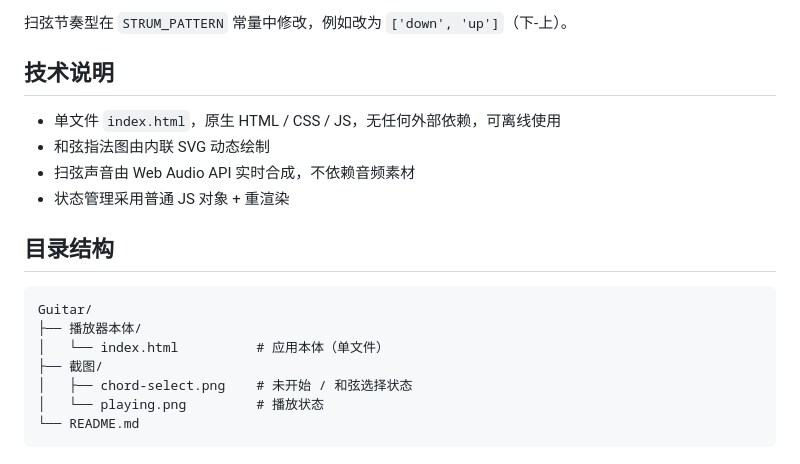
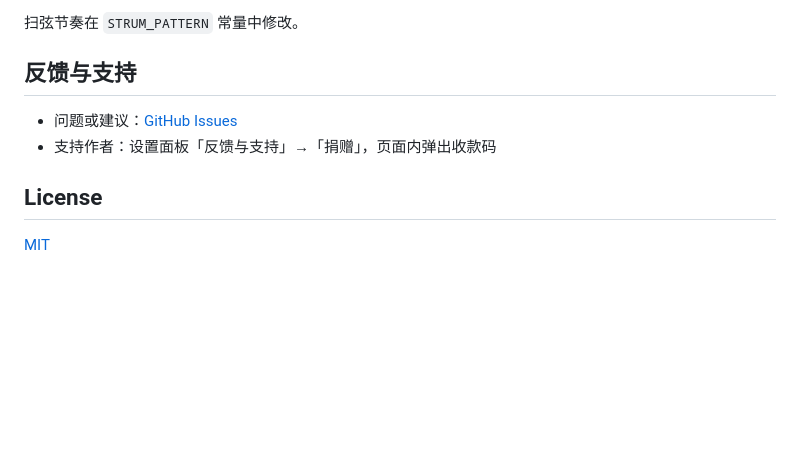
Before and after one commit to StarJiao/GuitarChordPlayer, a Markdown page: README.md, the part around one of its changes. GitHub-like rendering; blank space fills up the shorter version.

````diff
--- a/README.md
+++ b/README.md
@@ -51,21 +50,11 @@
 
-扫弦节奏型在 `STRUM_PATTERN` 常量中修改，例如改为 `['down', 'up']`（下-上）。
+扫弦节奏在 `STRUM_PATTERN` 常量中修改。
 
-## 技术说明
+## 反馈与支持
 
-- 单文件 `index.html`，原生 HTML / CSS / JS，无任何外部依赖，可离线使用
-- 和弦指法图由内联 SVG 动态绘制
-- 扫弦声音由 Web Audio API 实时合成，不依赖音频素材
-- 状态管理采用普通 JS 对象 + 重渲染
+- 问题或建议：[GitHub Issues](https://github.com/StarJiao/GuitarChordPlayer/issues)
+- 支持作者：设置面板「反馈与支持」→「捐赠」，页面内弹出收款码
 
-## 目录结构
+## License
 
-```
-Guitar/
-├── 播放器本体/
-│   └── index.html          # 应用本体（单文件）
-├── 截图/
-│   ├── chord-select.png    # 未开始 / 和弦选择状态
-│   └── playing.png         # 播放状态
-└── README.md
-```
+[MIT](LICENSE)
````
Also changed, not shown: other parts of README.md (+29 -30 lines), 截图/chord-select.png, 截图/mobile-idle.png (added), 截图/mobile-playing.png (added), 截图/playing.png, 4 other files.
